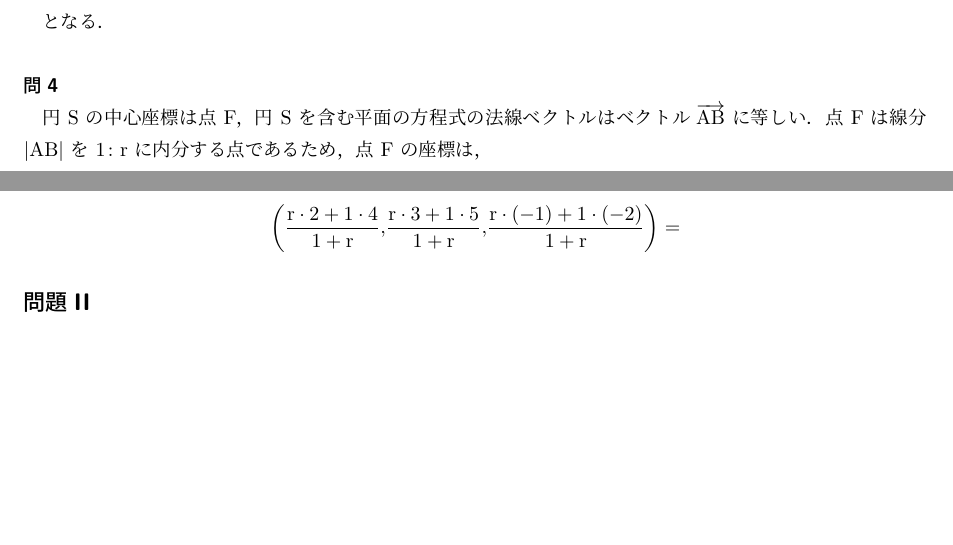
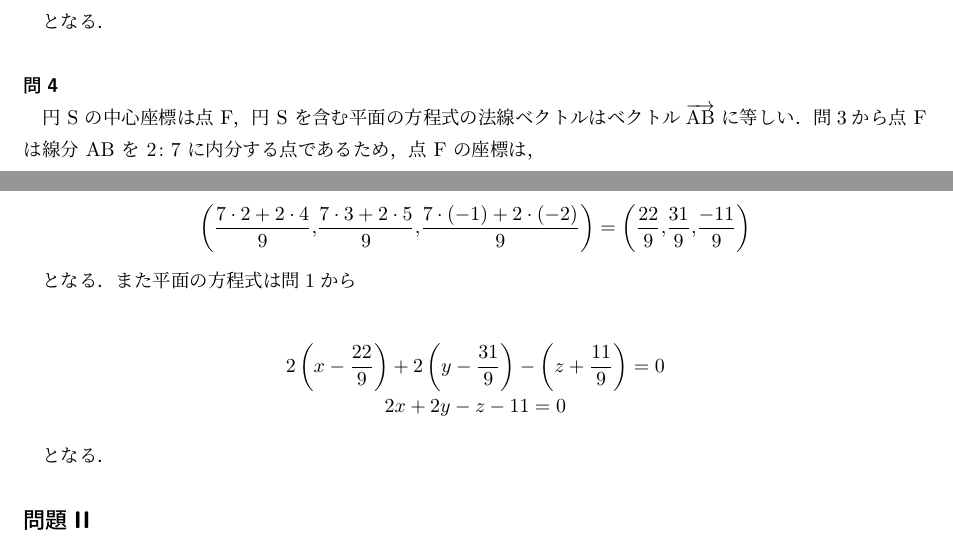
Before and after one commit to comimome/transfer_exam, a LaTeX document (main.tex, which reads source/R05math.tex): two parts of pages 4 and 5 of 5, joined at a grey line, cut so that both start at the same text, the shorter picture padded with empty space. Compiled offline with pLaTeX and dvipdfmx.

Commit message:
update 問題I問4
R05数学問題I問4の解答を追加

```diff
--- a/source/R05math.tex
+++ b/source/R05math.tex
@@ -97,12 +97,28 @@ $\lvert\mathrm{BF}\lvert = \lvert\mathrm{AB}\lvert - \lvert\mathrm{AF}\lvert = \
 円 $\mathrm{S}$ の中心座標は点 $\mathrm{F}$，
 円 $\mathrm{S}$ を含む平面の方程式の法線ベクトルはベクトル
 $\overrightarrow{\mathrm{AB}}$ に等しい．
-点 $\mathrm{F}$ は線分 $\lvert\mathrm{AB}\lvert$ を $1\colon\mathrm{r}$ に内分する点であるため，点 $\mathrm{F}$ の座標は，
+問3から点 $\mathrm{F}$ は線分 $\mathrm{AB}$ を $2\colon7$ に内分する点であるため，点 $\mathrm{F}$ の座標は，
 
 \begin{gather*}
-  \left\lparen {\frac{\mathrm{r} \cdot 2 + 1 \cdot 4}{1 + \mathrm{r}}} {,} {\frac{\mathrm{r} \cdot 3 + 1 \cdot 5}{1 + \mathrm{r}}} {,} {\frac{\mathrm{r} \cdot (-1) + 1 \cdot (-2)}{1 + \mathrm{r}}} \right\rparen
-  =
+  \left\lparen {\frac{7 \cdot 2 + 2 \cdot 4}{9}} {,}
+  {\frac{7 \cdot 3 + 2 \cdot 5}{9}} {,}
+  {\frac{7 \cdot (-1) + 2 \cdot (-2)}{9}} \right\rparen
+  =\left\lparen {\frac{22}{9}} {,}
+  {\frac{31}{9}} {,}
+  {\frac{-11}{9}} \right\rparen
 \end{gather*}
+
+となる．また平面の方程式は問1から
+
+\begin{gather*}
+  2 \left\lparen x - \frac{22}{9} \right\rparen +
+  2 \left\lparen y - \frac{31}{9} \right\rparen -
+  \left\lparen z + \frac{11}{9} \right\rparen = 0 \\
+  2 x + 2 y - z - 11 = 0
+\end{gather*}
+
+となる．
+
 
 \subsection{}
 
```
Also changed, not shown: out/main.pdf.
